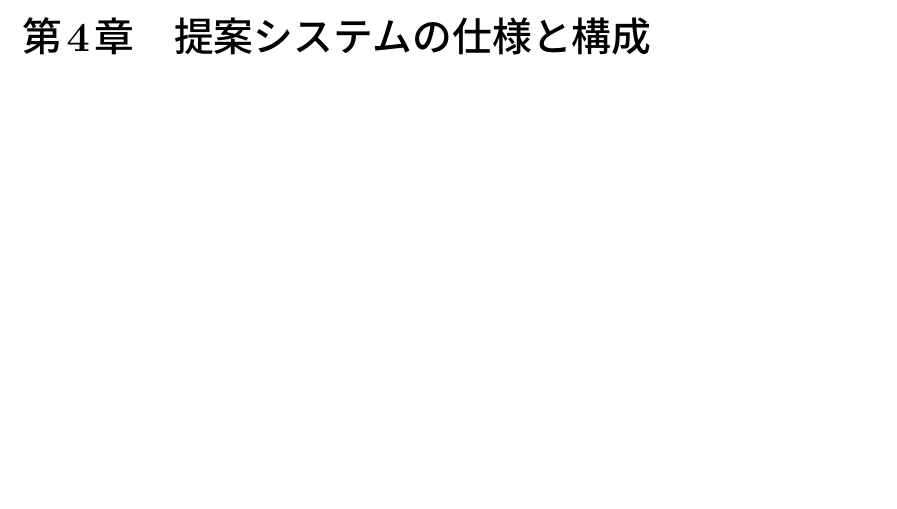
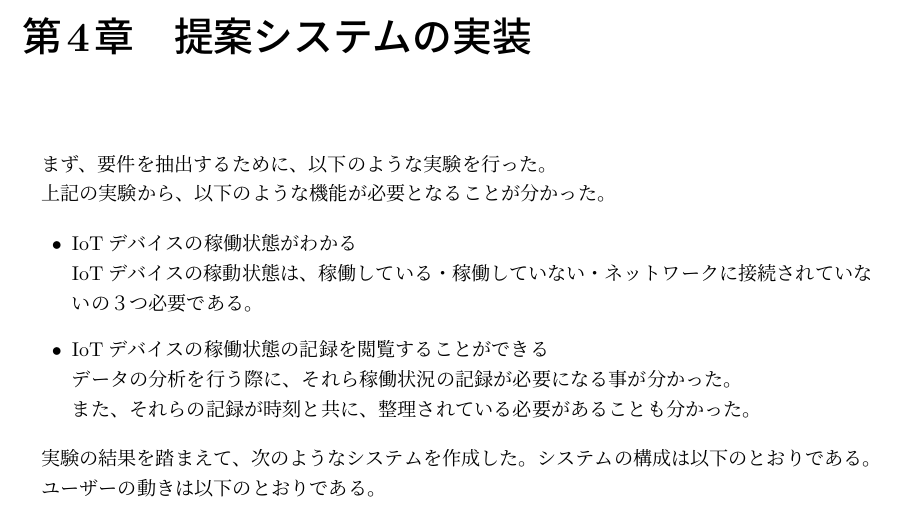
Before and after one commit to miyasakakoki/MasterThesis, a LaTeX thesis (thesis.tex, which reads implementation.tex): part of page 10 of 16, cut so that both start at the same text, the shorter picture padded with empty space. Compiled offline with pLaTeX and dvipdfmx.

Commit message:
実装について少し書く

```diff
--- /dev/null
+++ b/implementation.tex
@@ -0,0 +1,22 @@
+まず、要件を抽出するために、以下のような実験を行った。
+%学内でのwifi人流観測
+%岡本商店街での事例
+
+上記の実験から、以下のような機能が必要となることが分かった。
+
+\begin{itemize}
+	\item IoTデバイスの稼働状態がわかる\\
+		IoTデバイスの稼動状態は、稼働している・稼働していない・ネットワークに接続されていないの３つ必要である。
+	\item IoTデバイスの稼働状態の記録を閲覧することができる\\
+		データの分析を行う際に、それら稼働状況の記録が必要になる事が分かった。\\
+		また、それらの記録が時刻と共に、整理されている必要があることも分かった。
+\end{itemize}
+
+実験の結果を踏まえて、次のようなシステムを作成した。
+システムの構成は以下のとおりである。
+%システムの構成を書く
+
+
+
+ユーザーの動きは以下のとおりである。
+%ユーザーの動きを書く
--- a/thesis.tex
+++ b/thesis.tex
@@ -55,8 +55,8 @@
 \chapter{提案する解決策}
 \input proposal.tex
 
-\chapter{提案システムの仕様と構成}
-\input
+\chapter{提案システムの実装}
+\input implementation.tex
 
 \chapter{提案システムの実装}
 
```
